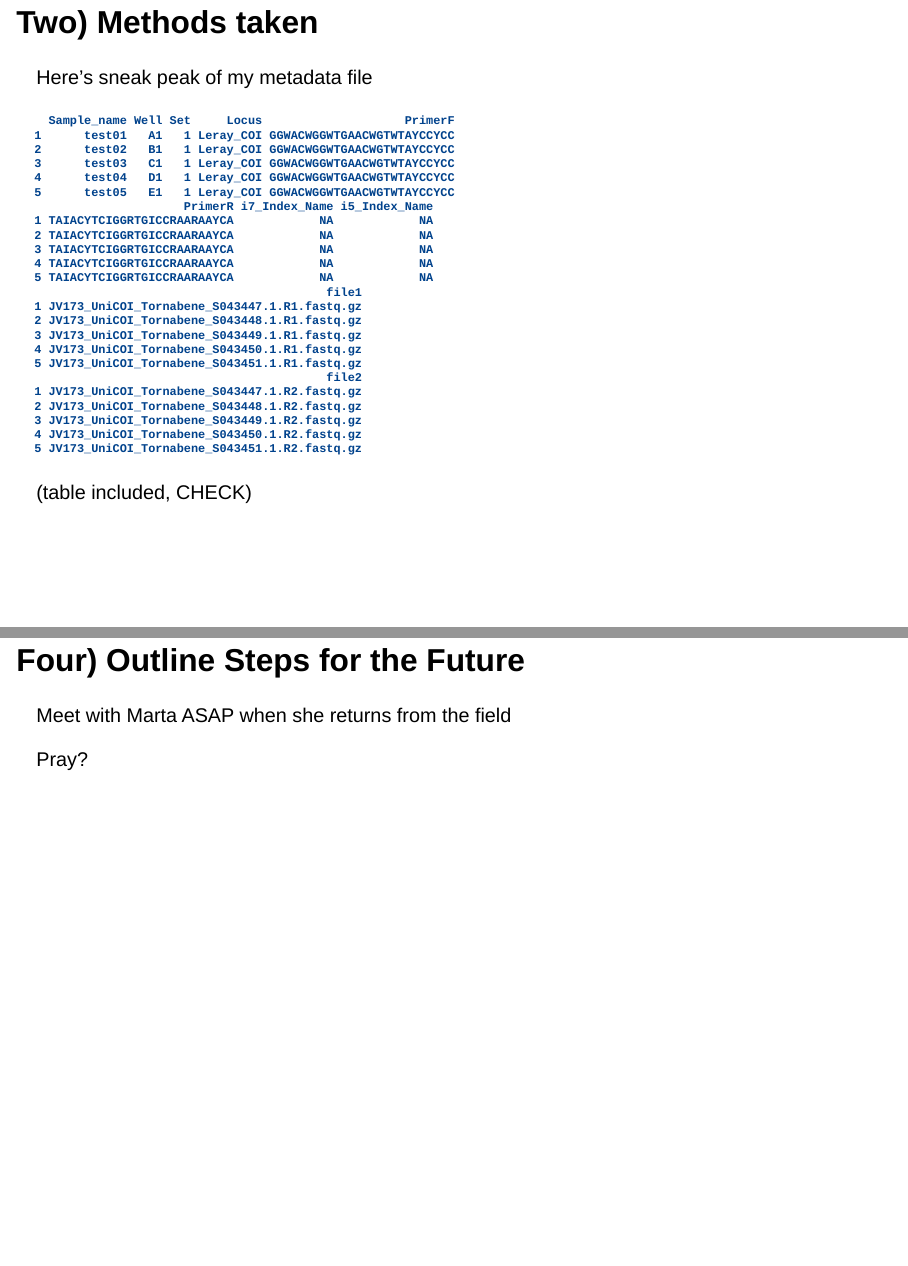
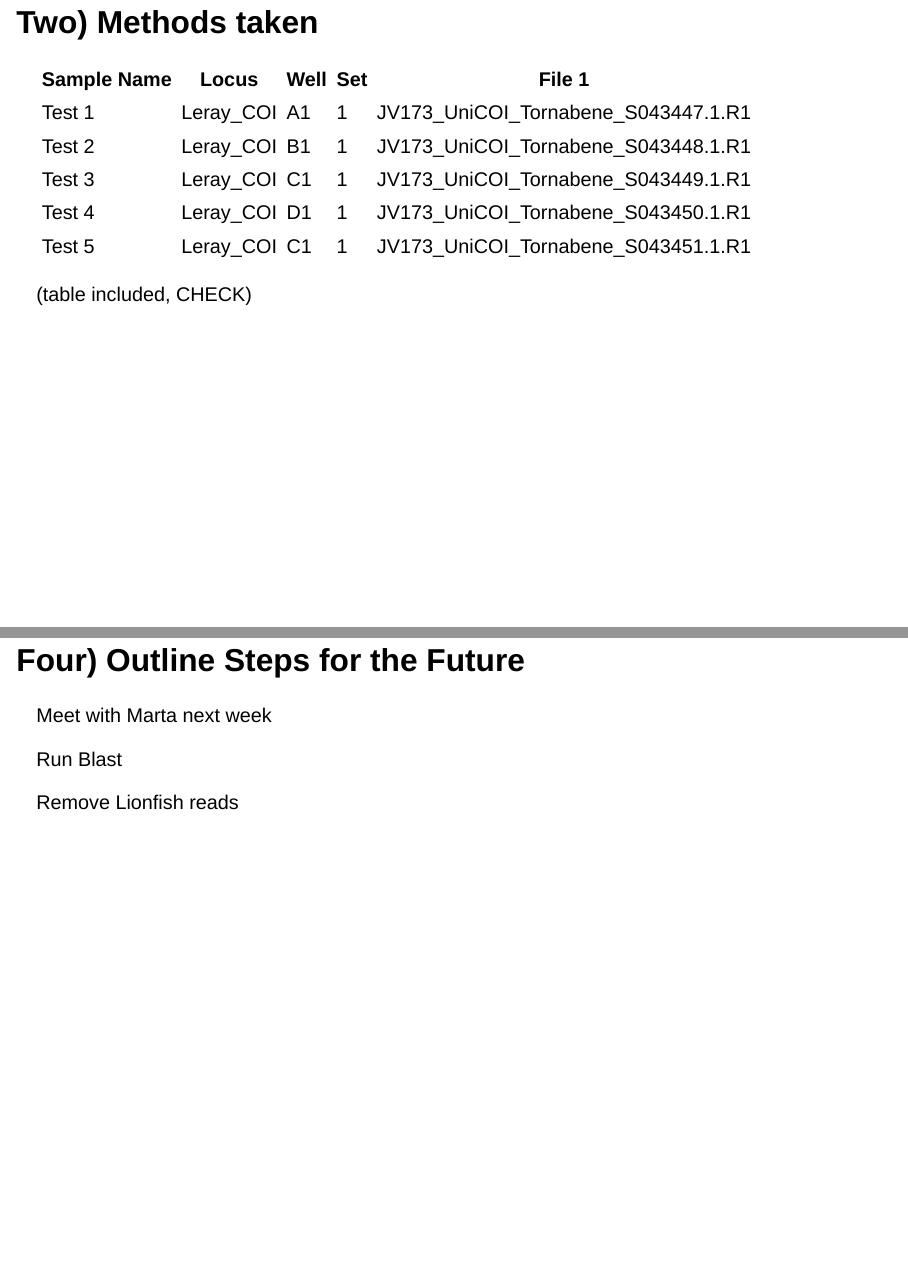
Before and after one commit to course-fish546-2023/Yerrace_metabarcoding, a Quarto document (Code/05_Presentation.qmd): pages 5 and 8 of 8 before the commit and pages 6 and 9 of 9 after it, joined at a grey line. Rendered offline with R 4.5, knitr and Pandoc in place of Quarto, with nearby package versions; drawn as Slidy slides in place of the format the file asks for; some code elsewhere in the file could not run offline.

Commit message:
Week 5 presentation

````diff
--- a/Code/05_Presentation.qmd
+++ b/Code/05_Presentation.qmd
@@ -40,6 +40,18 @@ metadata <- read.csv("../metadata.csv")
 head(metadata)
 ```
 
+
+## Two) Methods taken
+
+| Sample Name | Locus | Well | Set | File 1
+|------|------|------| ------|  ------|
+| Test 1 | Leray_COI | A1 | 1 | JV173_UniCOI_Tornabene_S043447.1.R1 |
+| Test 2 | Leray_COI | B1 | 1 | JV173_UniCOI_Tornabene_S043448.1.R1 |
+| Test 3 | Leray_COI | C1 | 1 | JV173_UniCOI_Tornabene_S043449.1.R1 |
+| Test 4 | Leray_COI | D1 | 1 | JV173_UniCOI_Tornabene_S043450.1.R1 |
+| Test 5 | Leray_COI | C1 | 1 | JV173_UniCOI_Tornabene_S043451.1.R1 |
+
+
 (table included, CHECK)
 
 ## Two) Methods taken
@@ -74,6 +86,8 @@ Make a plot from code, CHECK, highlight line of code, CHECK
 
 ## Four) Outline Steps for the Future
 
-Meet with Marta ASAP when she returns from the field
+Meet with Marta next week
 
-Pray?
+Run Blast
+
+Remove Lionfish reads
````
Also changed, not shown: Code/05_Presentation.html.
